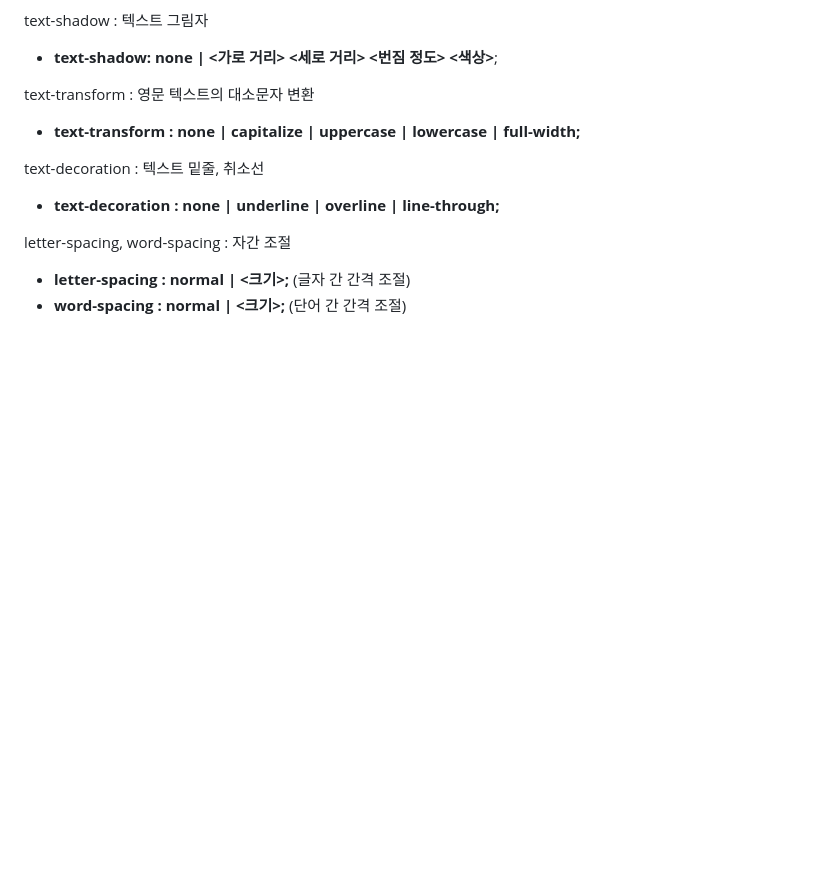
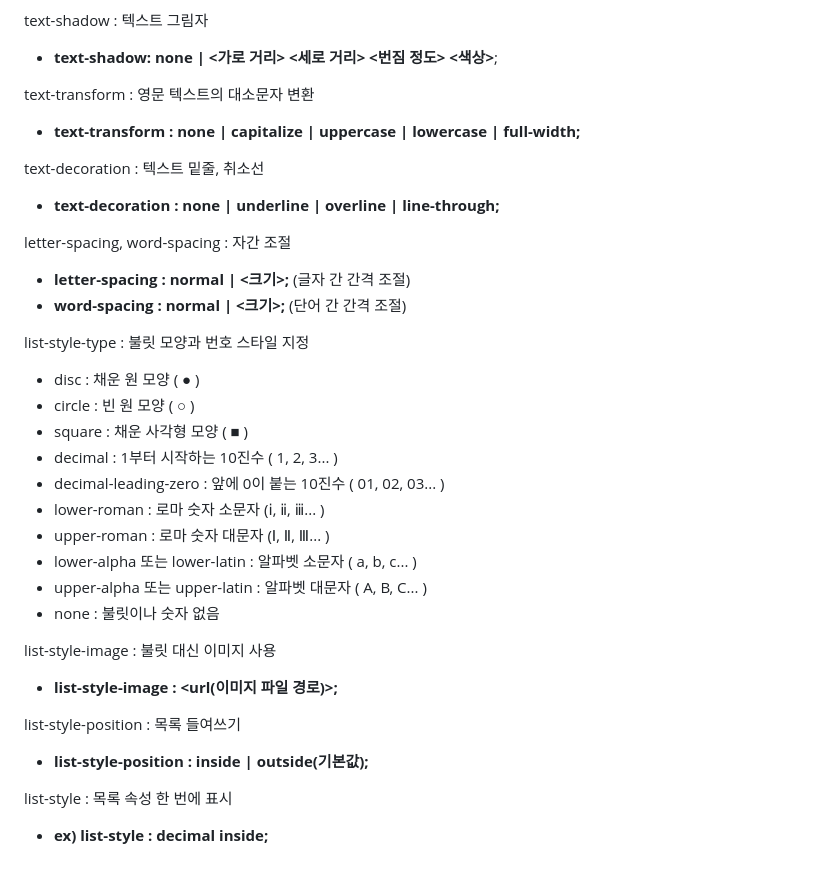
Before and after one commit to ahrwu/Screen_Implementation, a Markdown page: README.md, the part around the change. Rendered like a GitHub page; blank space fills up the shorter version.

```diff
--- a/README.md
+++ b/README.md
@@ -191,3 +191,24 @@ text-decoration : 텍스트 밑줄, 취소선
 letter-spacing, word-spacing : 자간 조절
 - <b>letter-spacing : normal  |  <크기>;</b> (글자 간 간격 조절)
 - <b>word-spacing : normal  |  <크기>;</b> (단어 간 간격 조절)
+
+list-style-type : 불릿 모양과 번호 스타일 지정
+- disc : 채운 원 모양 ( ● )
+- circle : 빈 원 모양 ( ○ )
+- square : 채운 사각형 모양 ( ■ )
+- decimal : 1부터 시작하는 10진수 ( 1, 2, 3... )
+- decimal-leading-zero : 앞에 0이 붙는 10진수 ( 01, 02, 03... )
+- lower-roman : 로마 숫자 소문자 (ⅰ, ⅱ, ⅲ... )
+- upper-roman : 로마 숫자 대문자 (Ⅰ, Ⅱ, Ⅲ... )
+- lower-alpha 또는 lower-latin : 알파벳 소문자 ( a, b, c... )
+- upper-alpha 또는 upper-latin : 알파벳 대문자 ( A, B, C... )
+- none : 불릿이나 숫자 없음
+
+list-style-image : 불릿 대신 이미지 사용
+- <b>list-style-image : <url(이미지 파일 경로)>;</b>
+
+list-style-position : 목록 들여쓰기
+- <b>list-style-position : inside  |  outside(기본값);</b>
+
+list-style : 목록 속성 한 번에 표시
+- <b>ex) list-style : decimal inside;</b>
```
